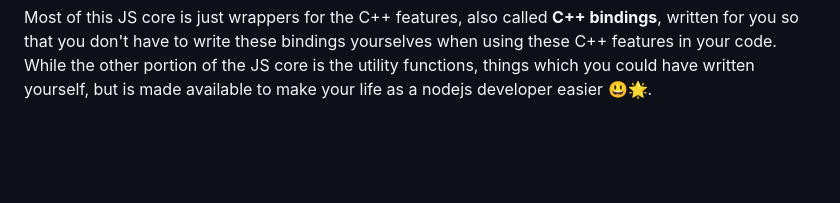
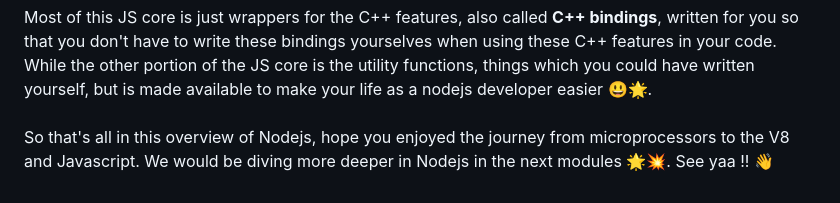
Before and after one commit to CoderChirag/node_basics, a Markdown page: 2. Node: Overview/readme.md, the part around the change. Drawn GitHub-style; blank space fills up the shorter version.

Commit message:
conclusion

```diff
--- a/2. Node: Overview/readme.md
+++ b/2. Node: Overview/readme.md
@@ -87,3 +87,6 @@ Nodejs have basically 2 cores: the **C++ core** and the **Javascript Core**
 
 Most of this JS core is just wrappers for the C++ features, also called **C++ bindings**, written for you so that you don't have to write these bindings yourselves when using these C++ features in your code.
 While the other portion of the JS core is the utility functions, things which you could have written yourself, but is made available to make your life as a nodejs developer easier 😃🌟.
+<br>
+<br>
+So that's all in this overview of Nodejs, hope you enjoyed the journey from microprocessors to the V8 and Javascript. We would be diving more deeper in Nodejs in the next modules 🌟💥. See yaa !! 👋
```
